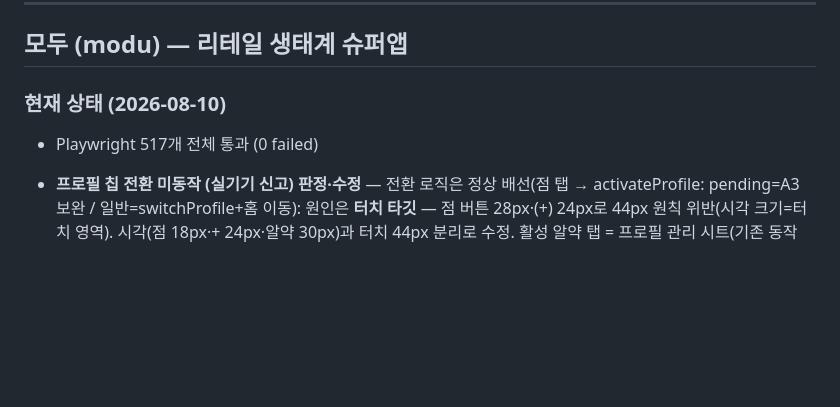
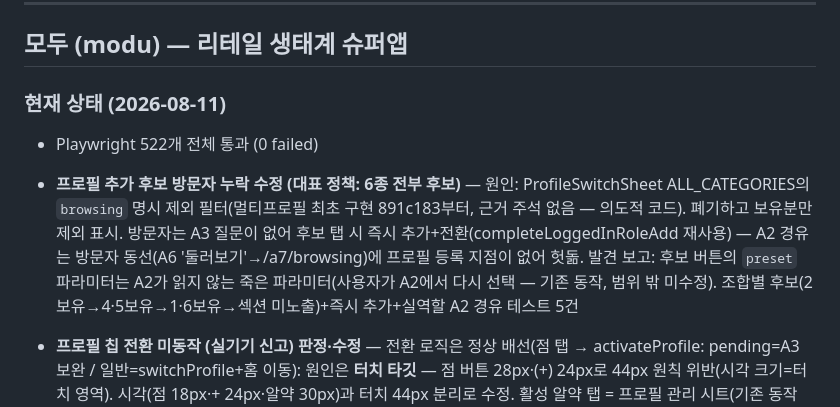
Before and after one commit to asskickers80/modu-app, a Markdown page: PROGRESS.md, the part around the change. GitHub-like rendering; blank space fills up the shorter version.

Commit message:
docs: PROGRESS 갱신 — 프로필 추가 후보 방문자 포함
Co-Authored-By: Claude Fable 5 <noreply@anthropic.com>
Claude-Session: https://claude.ai/code/session_01UZ4Zd16WCyChZX82YHCnei

```diff
--- a/PROGRESS.md
+++ b/PROGRESS.md
@@ -7,8 +7,9 @@
 
 ## 모두 (modu) — 리테일 생태계 슈퍼앱
 
-### 현재 상태 (2026-08-10)
-- Playwright 517개 전체 통과 (0 failed)
+### 현재 상태 (2026-08-11)
+- Playwright 522개 전체 통과 (0 failed)
+- **프로필 추가 후보 방문자 누락 수정 (대표 정책: 6종 전부 후보)** — 원인: ProfileSwitchSheet ALL_CATEGORIES의 `browsing` 명시 제외 필터(멀티프로필 최초 구현 891c183부터, 근거 주석 없음 — 의도적 코드). 폐기하고 보유분만 제외 표시. 방문자는 A3 질문이 없어 후보 탭 시 즉시 추가+전환(completeLoggedInRoleAdd 재사용) — A2 경유는 방문자 동선(A6 '둘러보기'→/a7/browsing)에 프로필 등록 지점이 없어 헛돎. 발견 보고: 후보 버튼의 `preset` 파라미터는 A2가 읽지 않는 죽은 파라미터(사용자가 A2에서 다시 선택 — 기존 동작, 범위 밖 미수정). 조합별 후보(2보유→4·5보유→1·6보유→섹션 미노출)+즉시 추가+실역할 A2 경유 테스트 5건
 - **프로필 칩 전환 미동작 (실기기 신고) 판정·수정** — 전환 로직은 정상 배선(점 탭 → activateProfile: pending=A3 보완 / 일반=switchProfile+홈 이동): 원인은 **터치 타깃** — 점 버튼 28px·(+) 24px로 44px 원칙 위반(시각 크기=터치 영역). 시각(점 18px·+ 24px·알약 30px)과 터치 44px 분리로 수정. 활성 알약 탭 = 프로필 관리 시트(기존 동작 유지 판정 — 전환·추가 통합 관문, 점 탭은 지름길). 전환 후 상태(활성 로컬 저장·홈 콘텐츠 갱신)+터치 타깃 회귀 테스트 추가. (+) aria-label 부여로 접근명 '프로필 추가'
 - **로그인 상태 프로필 추가 A4 재요구 제거 (ORDER-profile-add-no-login-v1, 실기기 신고)** — 원인: 5개 A3 화면의 완료 분기가 보완 모드(?complete=1)만 A4 우회, 신규 온보딩 경로((+)→A2→A3)는 로그인 여부 무관 /a4행. 수정: user 세션 분기 + 공용 completeLoggedInRoleAdd(목록 추가/pending 해제+활성 전환+A2 다중 선택 잔여 역할 pending 등록 — A4 우회로 finishLogin이 못 하는 몫) → syncRolesToServer 합집합 → 해당 축 홈 직행. 경로 3종+비로그인 회귀 테스트(profile-add-no-login.spec.js). demo-flow 1막은 새 정책대로 갱신(세션 보유 온보딩이 A4 없이 홈 직행). **경로 매트릭스 누락 정직 보고**: multi-profile.spec 매트릭스는 전부 "비로그인→로그인 병합" 경로였고 "이미 로그인 상태에서 추가"는 빠져 있었음. **A3 응답 저장 구조**: 축별 분리 아님 — 로컬 modu_user_profile 단일 객체 merge + 서버 profile_data 단일 JSON이라 동명 필드(region 등)는 최근 축 답변이 덮음(역할 목록·기존 필드는 보존). 축별 분리는 데이터 모델 판단 — 대표 결정 대기
 - **진행 가이드 + 완성도 통합 (ORDER-guide-completeness-merge-v1, B안)** — 완성도가 가이드의 접힌 얼굴: 등록 4단계 완료 시 접힌 카드에 게이지+퍼센트+다음 액션 힌트+거래 상태 한 줄(기구현 3분기), 미완료 시 펼친 가이드 유지. 펼침 상태 퍼센트는 헤더 우측 유지 판정(별도 카드 제거로 유일한 표시 지점 — 접힘·펼침 동시 렌더 없어 testid 공유 안전). 별도 완성도 카드 양축 제거, 홈 블록 순서는 제거 외 무변경(양축 동일). 임대인 복수 상가: 가이드 기준 상가를 완성도 최저 상가로 통일(오더 명시 — guideSignals·단계 target·negotiating 판정 모두 대표 상가 기준으로 변경), 기준 라벨은 접힘·펼침 공통. sellerNextHint 신설(calcScore 배점 1:1, % 명시 — 유닛으로 참·거짓 고정). 기존 테스트 4파일 갱신(landlord-completeness 홈 카드 스위트 재작성, demo-flow 4막 수정 진입을 더보기 시트 경유로, coming-soon 0건 문구 사망)
```
